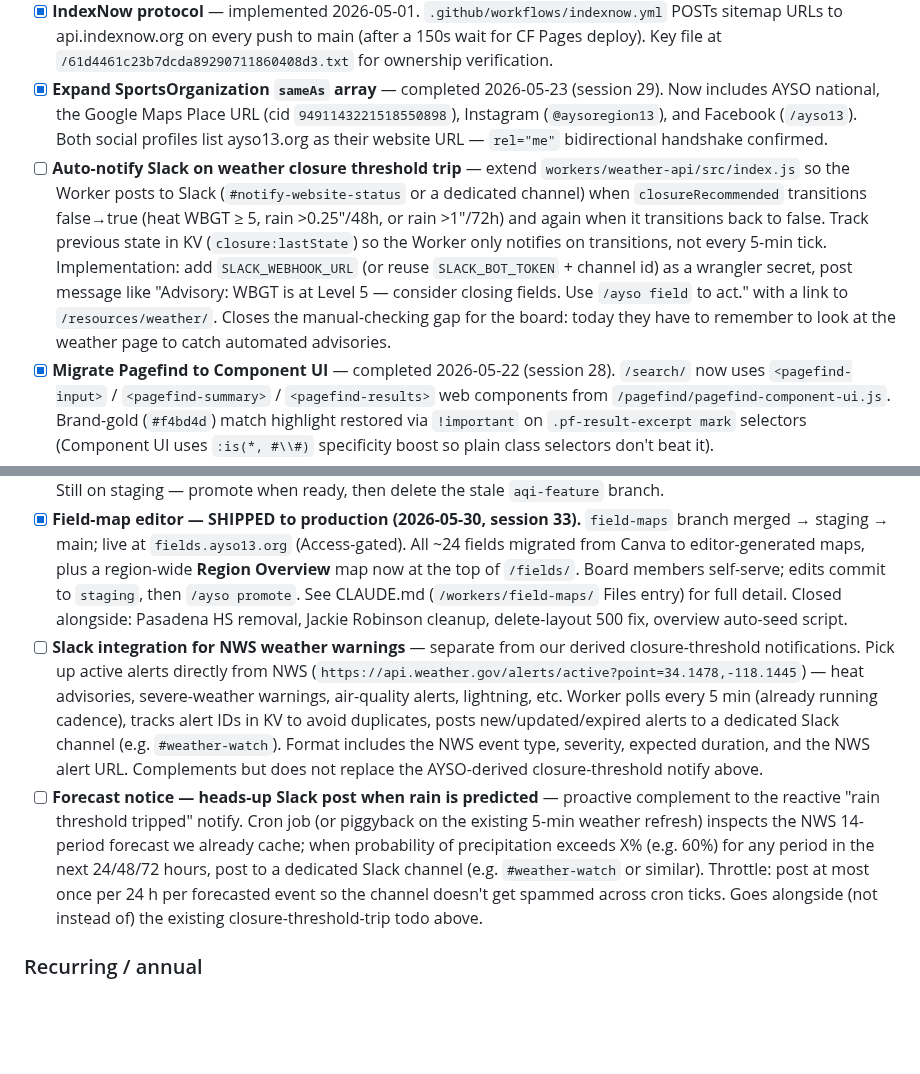
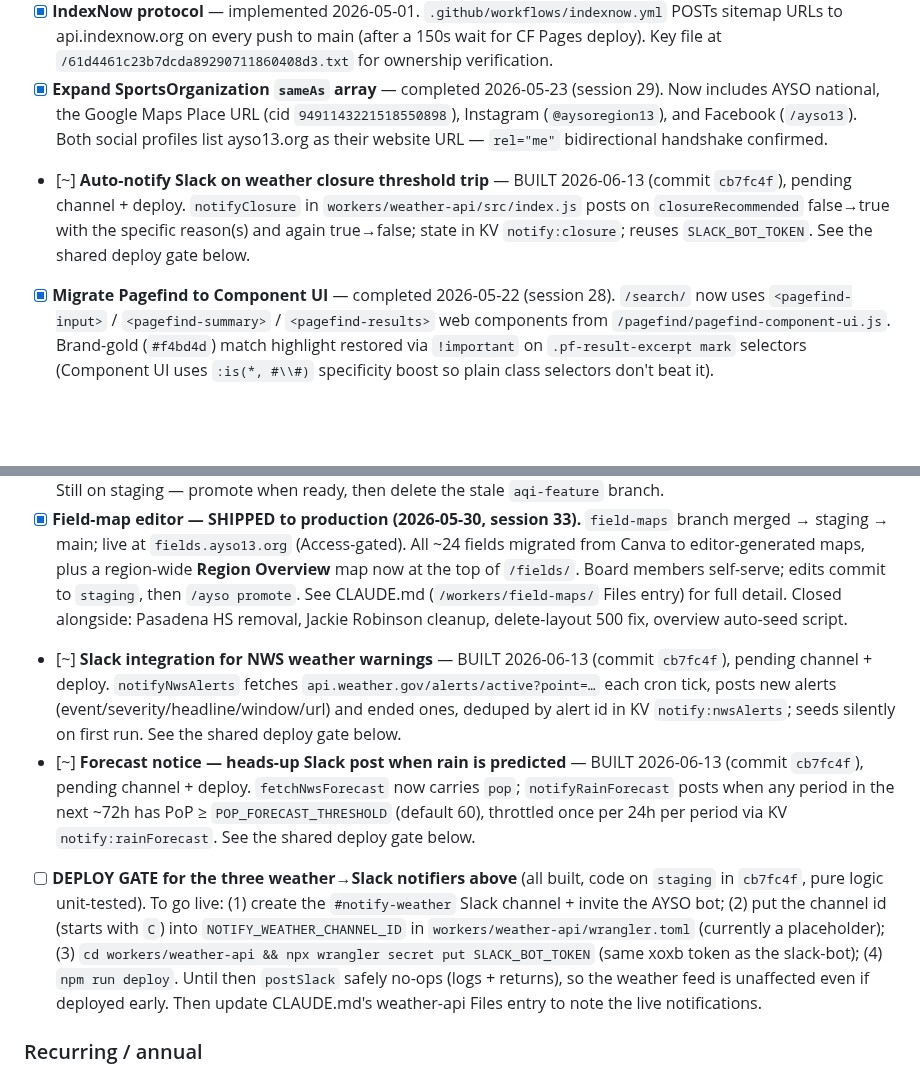
Before and after one commit to ayso-region-13/ayso-website, a Markdown page: todo.md, 2 parts joined by grey strips. Drawn GitHub-style; blank space fills up the shorter version.

Commit message:
todo: mark the three weather→Slack notifiers built (cb7fc4f), add deploy gate
Co-Authored-By: Claude Opus 4.8 (1M context) <noreply@anthropic.com>

```diff
--- a/todo.md
+++ b/todo.md
@@ -33,12 +33,14 @@ Edit in CMS or GitHub → commits to staging → staging.ayso13.org
 - [x] **`<img>` `sizes` per-element audit** — completed 2026-05-01. Photo gallery thumbnails (62 images) tightened from default to `(min-width: 1024px) 20vw, (min-width: 768px) 25vw, (min-width: 640px) 33vw, 50vw` — browsers now fetch the 600w variant on desktop instead of the 1200w default. Sponsor strip pre-set to `140px`/`100px` for if/when re-enabled. Body content images (prose-width ~768px) kept on the default since it matches their actual render size; further tightening would save < 5%.
 - [x] **IndexNow protocol** — implemented 2026-05-01. `.github/workflows/indexnow.yml` POSTs sitemap URLs to api.indexnow.org on every push to main (after a 150s wait for CF Pages deploy). Key file at `/61d4461c23b7dcda89290711860408d3.txt` for ownership verification.
 - [x] **Expand SportsOrganization `sameAs` array** — completed 2026-05-23 (session 29). Now includes AYSO national, the Google Maps Place URL (cid `9491143221518550898`), Instagram (`@aysoregion13`), and Facebook (`/ayso13`). Both social profiles list ayso13.org as their website URL — `rel="me"` bidirectional handshake confirmed.
-- [ ] **Auto-notify Slack on weather closure threshold trip** — extend `workers/weather-api/src/index.js` so the Worker posts to Slack (`#notify-website-status` or a dedicated channel) when `closureRecommended` transitions false→true (heat WBGT ≥ 5, rain >0.25"/48h, or rain >1"/72h) and again when it transitions back to false. Track previous state in KV (`closure:lastState`) so the Worker only notifies on transitions, not every 5-min tick. Implementation: add `SLACK_WEBHOOK_URL` (or reuse `SLACK_BOT_TOKEN` + channel id) as a wrangler secret, post message like "Advisory: WBGT is at Level 5 — consider closing fields. Use `/ayso field` to act." with a link to `/resources/weather/`. Closes the manual-checking gap for the board: today they have to remember to look at the weather page to catch automated advisories.
+- [~] **Auto-notify Slack on weather closure threshold trip** — BUILT 2026-06-13 (commit `cb7fc4f`), pending channel + deploy. `notifyClosure` in `workers/weather-api/src/index.js` posts on `closureRecommended` false→true with the specific reason(s) and again true→false; state in KV `notify:closure`; reuses `SLACK_BOT_TOKEN`. See the shared deploy gate below.
 - [x] **Migrate Pagefind to Component UI** — completed 2026-05-22 (session 28). `/search/` now uses `<pagefind-input>` / `<pagefind-summary>` / `<pagefind-results>` web components from `/pagefind/pagefind-component-ui.js`. Brand-gold (`#f4bd4d`) match highlight restored via `!important` on `.pf-result-excerpt mark` selectors (Component UI uses `:is(*, #\\#)` specificity boost so plain class selectors don't beat it).
 - [x] **Land air-quality work from `aqi-feature` branch** — DONE 2026-06-13 (merge `ed0679e`, `aqi-feature` → `staging`). `/resources/air-quality-policy/` page + AirNow integration landed: AQI stat card on `/resources/weather/`, AQI row on `/temp`, alert banner, `?simulate-aqi=N` preview, nav + footer wiring, `/aqi` + `/air-quality` redirects (worker map now 632 exact + 9 splat). The `weather-api` Worker was already deployed serving live AirNow data, so the merge only synced repo source to prod — no redeploy. Only conflict was `_redirects` (resolved: kept staging's source-of-truth, re-added the 4 aqi lines). Build clean, 26 redirect tests pass. Still on staging — promote when ready, then delete the stale `aqi-feature` branch.
 - [x] **Field-map editor — SHIPPED to production (2026-05-30, session 33).** `field-maps` branch merged → staging → main; live at `fields.ayso13.org` (Access-gated). All ~24 fields migrated from Canva to editor-generated maps, plus a region-wide **Region Overview** map now at the top of `/fields/`. Board members self-serve; edits commit to `staging`, then `/ayso promote`. See CLAUDE.md (`/workers/field-maps/` Files entry) for full detail. Closed alongside: Pasadena HS removal, Jackie Robinson cleanup, delete-layout 500 fix, overview auto-seed script.
-- [ ] **Slack integration for NWS weather warnings** — separate from our derived closure-threshold notifications. Pick up active alerts directly from NWS (`https://api.weather.gov/alerts/active?point=34.1478,-118.1445`) — heat advisories, severe-weather warnings, air-quality alerts, lightning, etc. Worker polls every 5 min (already running cadence), tracks alert IDs in KV to avoid duplicates, posts new/updated/expired alerts to a dedicated Slack channel (e.g. `#weather-watch`). Format includes the NWS event type, severity, expected duration, and the NWS alert URL. Complements but does not replace the AYSO-derived closure-threshold notify above.
-- [ ] **Forecast notice — heads-up Slack post when rain is predicted** — proactive complement to the reactive "rain threshold tripped" notify. Cron job (or piggyback on the existing 5-min weather refresh) inspects the NWS 14-period forecast we already cache; when probability of precipitation exceeds X% (e.g. 60%) for any period in the next 24/48/72 hours, post to a dedicated Slack channel (e.g. `#weather-watch` or similar). Throttle: post at most once per 24 h per forecasted event so the channel doesn't get spammed across cron ticks. Goes alongside (not instead of) the existing closure-threshold-trip todo above.
+- [~] **Slack integration for NWS weather warnings** — BUILT 2026-06-13 (commit `cb7fc4f`), pending channel + deploy. `notifyNwsAlerts` fetches `api.weather.gov/alerts/active?point=…` each cron tick, posts new alerts (event/severity/headline/window/url) and ended ones, deduped by alert id in KV `notify:nwsAlerts`; seeds silently on first run. See the shared deploy gate below.
+- [~] **Forecast notice — heads-up Slack post when rain is predicted** — BUILT 2026-06-13 (commit `cb7fc4f`), pending channel + deploy. `fetchNwsForecast` now carries `pop`; `notifyRainForecast` posts when any period in the next ~72h has PoP ≥ `POP_FORECAST_THRESHOLD` (default 60), throttled once per 24h per period via KV `notify:rainForecast`. See the shared deploy gate below.
+
+- [ ] **DEPLOY GATE for the three weather→Slack notifiers above** (all built, code on `staging` in `cb7fc4f`, pure logic unit-tested). To go live: (1) create the `#notify-weather` Slack channel + invite the AYSO bot; (2) put the channel id (starts with `C`) into `NOTIFY_WEATHER_CHANNEL_ID` in `workers/weather-api/wrangler.toml` (currently a placeholder); (3) `cd workers/weather-api && npx wrangler secret put SLACK_BOT_TOKEN` (same xoxb token as the slack-bot); (4) `npm run deploy`. Until then `postSlack` safely no-ops (logs + returns), so the weather feed is unaffected even if deployed early. Then update CLAUDE.md's weather-api Files entry to note the live notifications.
 
 ### Recurring / annual
 - [x] **Refresh IFAB edition note** — retired 2026-05-23 (session 28). All IFAB links repointed to the edition-agnostic `https://www.theifab.com/laws-of-the-game-documents/` index, and the italic note on `/referees/ask-the-referee/` now reads "current IFAB Laws of the Game" with no year. Nothing to refresh annually anymore.
```
